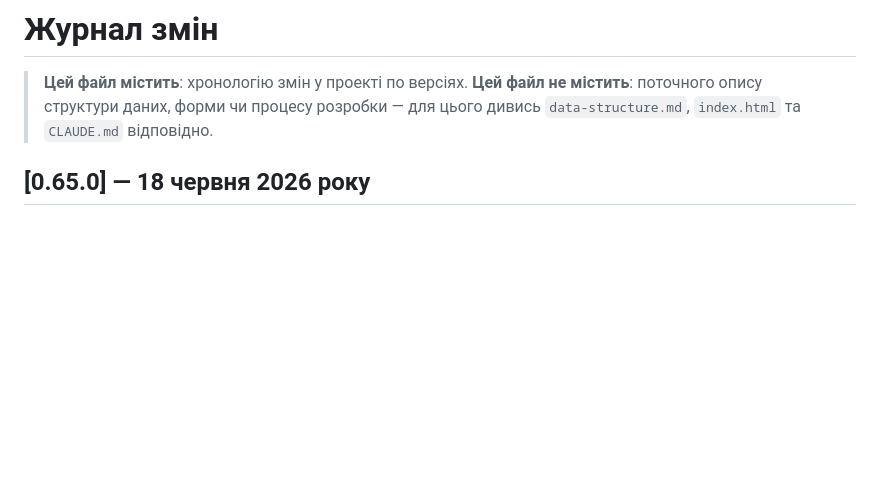
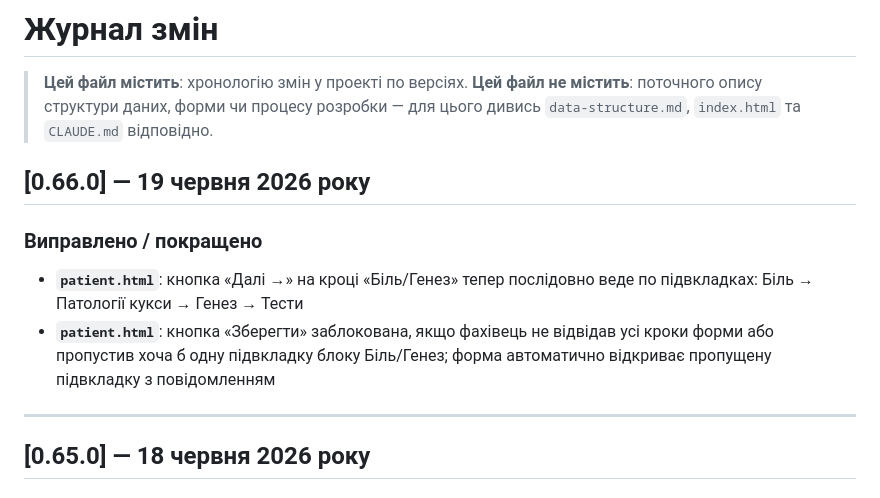
Before and after one commit to yehoriordek/iordek.research20206, a Markdown page: CHANGELOG.md, the part around the change. Drawn GitHub-style; blank space fills up the shorter version.

Commit message:
CHANGELOG: v0.66.0 (#108)
* Навігація підвкладками Біль/Генез та блокування збереження

- Кнопка «Далі →» на кроці «Біль/Генез» тепер послідовно переводить між підвкладками: Біль → Патології кукси → Генез → Тести
- На останній підвкладці (Тести) кнопка «Далі →» заблокована — щоб фахівець розумів, що досяг кінця блоку
- «Зберегти» заблоковано, якщо не відвідано всі кроки форми (ID, Ампутація, Біль/Генез) або хоча б одну підвкладку блоку Біль/Генез
- Якщо підвкладку пропущено — форма автоматично відкриває її й показує повідомлення з назвою пропущеної вкладки

Co-Authored-By: Claude Sonnet 4.6 <noreply@anthropic.com>
Claude-Session: https://claude.ai/code/session_019g9GTBhdos3rYe2r7a7jzg

* CHANGELOG: v0.66.0 — навігація підвкладками Біль/Генез

Co-Authored-By: Claude Sonnet 4.6 <noreply@anthropic.com>
Claude-Session: https://claude.ai/code/session_019g9GTBhdos3rYe2r7a7jzg

---------

Co-authored-by: Claude <noreply@anthropic.com>

```diff
--- a/CHANGELOG.md
+++ b/CHANGELOG.md
@@ -2,6 +2,14 @@
 
 > **Цей файл містить**: хронологію змін у проекті по версіях.
 > **Цей файл не містить**: поточного опису структури даних, форми чи процесу розробки — для цього дивись `data-structure.md`, `index.html` та `CLAUDE.md` відповідно.
+
+## [0.66.0] — 19 червня 2026 року
+
+### Виправлено / покращено
+- **`patient.html`**: кнопка «Далі →» на кроці «Біль/Генез» тепер послідовно веде по підвкладках: Біль → Патології кукси → Генез → Тести
+- **`patient.html`**: кнопка «Зберегти» заблокована, якщо фахівець не відвідав усі кроки форми або пропустив хоча б одну підвкладку блоку Біль/Генез; форма автоматично відкриває пропущену підвкладку з повідомленням
+
+---
 
 ## [0.65.0] — 18 червня 2026 року
 
```
